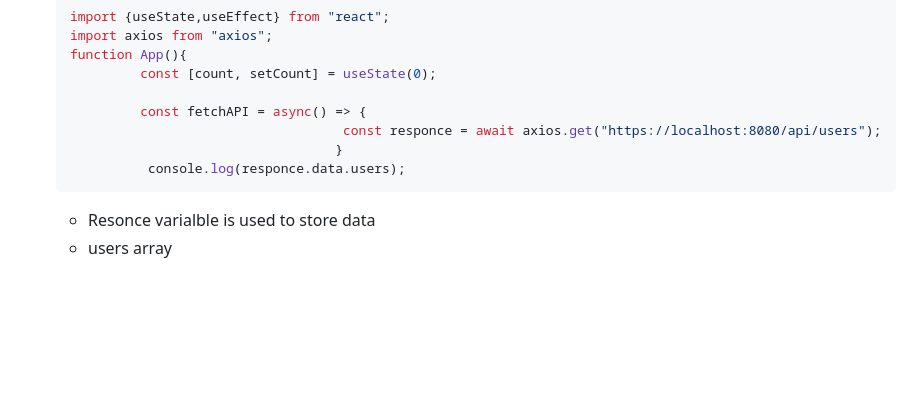
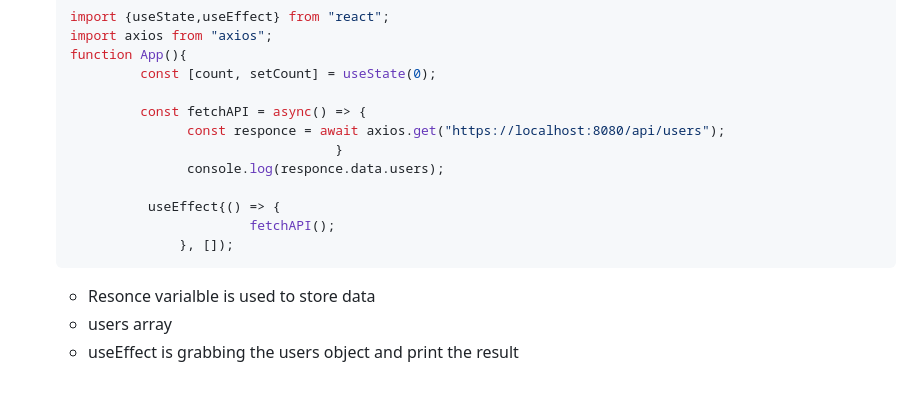
Before and after one commit to Priyamjain1105/Python-Flask, a Markdown page: Flask and React.md, the part around the change. GitHub-like rendering; blank space fills up the shorter version.

````diff
--- a/Flask and React.md
+++ b/Flask and React.md
@@ -75,9 +75,14 @@ fetch the backend api
               const [count, setCount] = useState(0);
 
               const fetchAPI = async() => {
-                                        const responce = await axios.get("https://localhost:8080/api/users");
+                    const responce = await axios.get("https://localhost:8080/api/users");
                                        }
-               console.log(responce.data.users);
+                    console.log(responce.data.users);
+
+               useEffect{() => {
+                            fetchAPI();
+                   }, []);
      ```
      - Resonce varialble is used to store data
      - users array
+     - useEffect is grabbing the users object and print the result
````
